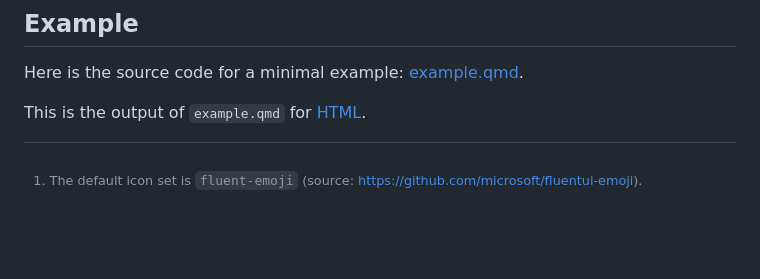
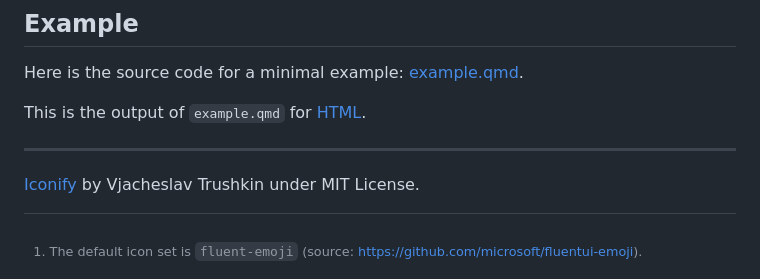
Before and after one commit to mcanouil/quarto-iconify, a Markdown page: README.md, the part around the change. GitHub-like rendering; blank space fills up the shorter version.

Commit message:
docs: add explicitly source, author, and license

```diff
--- a/README.md
+++ b/README.md
@@ -101,3 +101,7 @@ When the size is invalid, no size changes are made.
 Here is the source code for a minimal example: [example.qmd](example.qmd).
 
 This is the output of `example.qmd` for [HTML](https://m.canouil.fr/quarto-iconify/).
+
+---
+
+[Iconify](https://github.com/iconify/iconify) by Vjacheslav Trushkin under MIT License.
```
